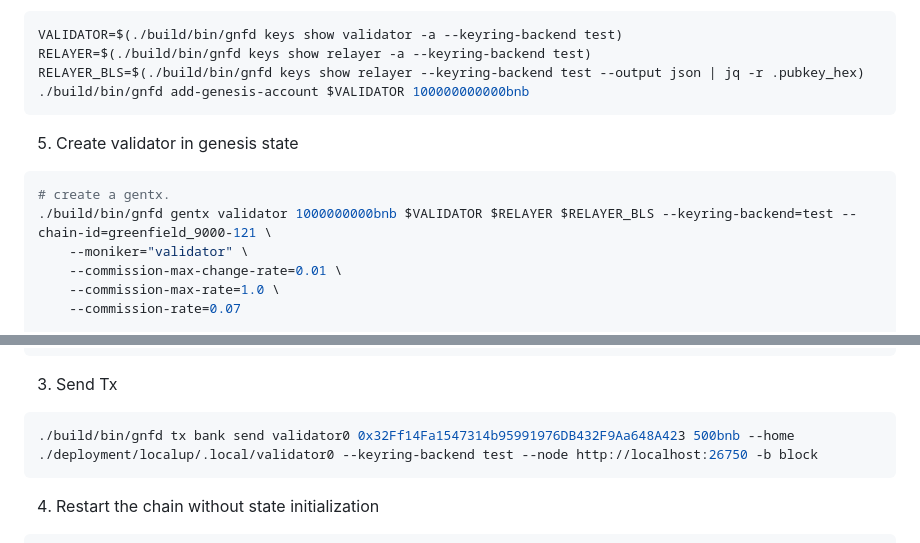
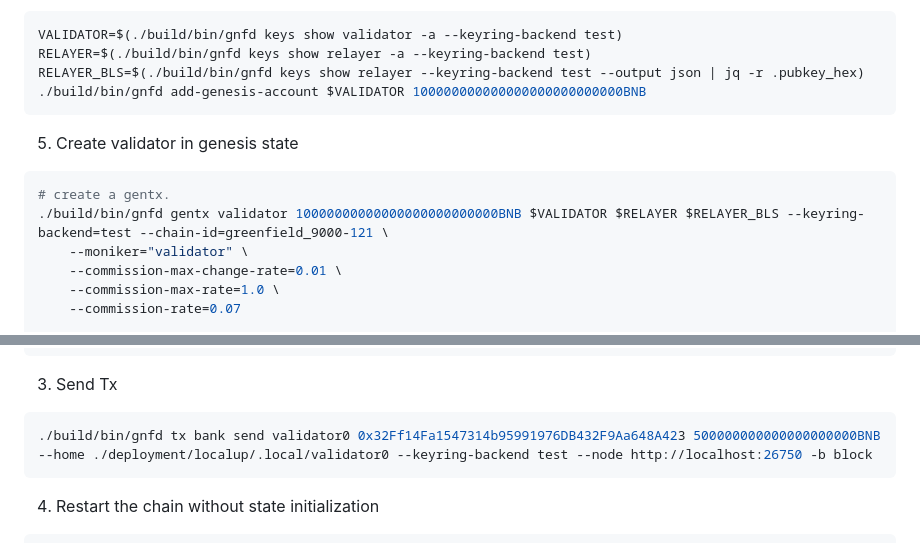
Before and after one commit to bnb-chain/greenfield, a Markdown page: deployment/readme.md, 2 parts joined by grey strips. Drawn GitHub-style.

````diff
--- a/deployment/readme.md
+++ b/deployment/readme.md
@@ -46,13 +46,13 @@ Before starting the chain, you need to populate the state with at least one acco
 VALIDATOR=$(./build/bin/gnfd keys show validator -a --keyring-backend test)
 RELAYER=$(./build/bin/gnfd keys show relayer -a --keyring-backend test)
 RELAYER_BLS=$(./build/bin/gnfd keys show relayer --keyring-backend test --output json | jq -r .pubkey_hex)
-./build/bin/gnfd add-genesis-account $VALIDATOR 100000000000bnb
+./build/bin/gnfd add-genesis-account $VALIDATOR 100000000000000000000000000BNB
 ```
 
 5. Create validator in genesis state
 ```bash
 # create a gentx.
-./build/bin/gnfd gentx validator 1000000000bnb $VALIDATOR $RELAYER $RELAYER_BLS --keyring-backend=test --chain-id=greenfield_9000-121 \
+./build/bin/gnfd gentx validator 10000000000000000000000000BNB $VALIDATOR $RELAYER $RELAYER_BLS --keyring-backend=test --chain-id=greenfield_9000-121 \
     --moniker="validator" \
     --commission-max-change-rate=0.01 \
     --commission-max-rate=1.0 \
@@ -81,7 +81,7 @@ bash ./deployment/localup/localup.sh stop
 
 3. Send Tx
 ```bash
-./build/bin/gnfd tx bank send validator0 0x32Ff14Fa1547314b95991976DB432F9Aa648A423 500bnb --home ./deployment/localup/.local/validator0 --keyring-backend test --node http://localhost:26750 -b block
+./build/bin/gnfd tx bank send validator0 0x32Ff14Fa1547314b95991976DB432F9Aa648A423 500000000000000000000BNB --home ./deployment/localup/.local/validator0 --keyring-backend test --node http://localhost:26750 -b block
 ```
 
 4. Restart the chain without state initialization
````
Also changed, not shown: other parts of deployment/readme.md (+1 -1 lines), docs/tutorial/05-bank.md (+26 -33 lines).
